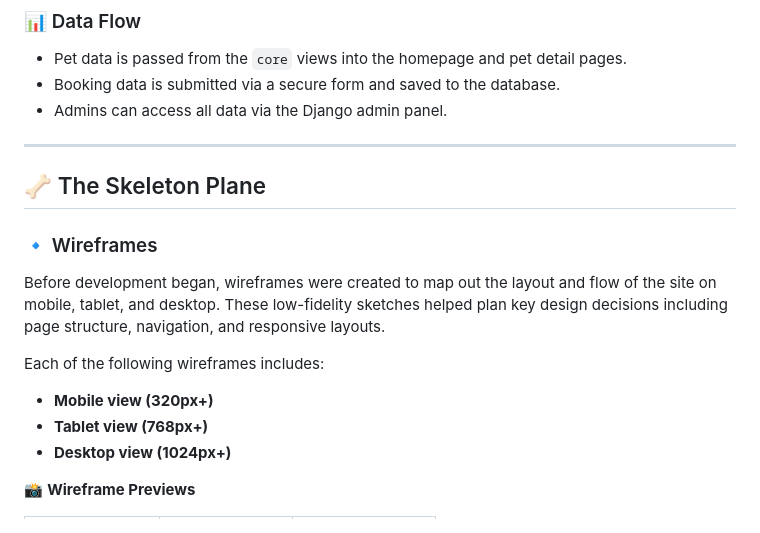
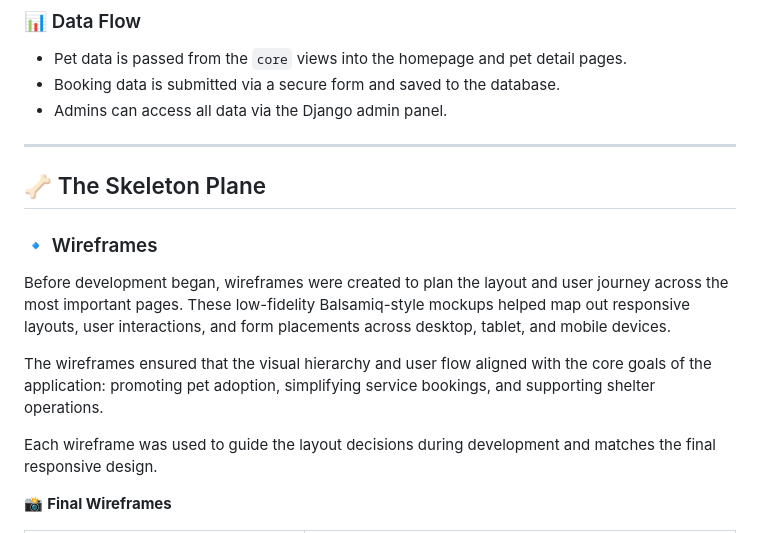
Before and after one commit to Omar6688/PawfectMatch, a Markdown page: README.md, the part around one of its changes. Drawn GitHub-style.

```diff
--- a/README.md
+++ b/README.md
@@ -369,19 +386,15 @@ The `urls.py` files are organized to include:
 
 ---
 
-
-
 ## 🦴 The Skeleton Plane
 
 ### 🔹 Wireframes
 
-Before development began, wireframes were created to map out the layout and flow of the site on mobile, tablet, and desktop. These low-fidelity sketches helped plan key design decisions including page structure, navigation, and responsive layouts.
+Before development began, wireframes were created to plan the layout and user journey across the most important pages. These low-fidelity Balsamiq-style mockups helped map out responsive layouts, user interactions, and form placements across desktop, tablet, and mobile devices.
 
-Each of the following wireframes includes:
+The wireframes ensured that the visual hierarchy and user flow aligned with the core goals of the application: promoting pet adoption, simplifying service bookings, and supporting shelter operations.
 
-- **Mobile view (320px+)**
-- **Tablet view (768px+)**
-- **Desktop view (1024px+)**
+Each wireframe was used to guide the layout decisions during development and matches the final responsive design.
 
-📸 **Wireframe Previews**
+📸 **Final Wireframes**
 
```
Also changed, not shown: other parts of README.md (+111 -68 lines), documentation/erd/erd-diagram.png (added), documentation/wireframes/wireframe-adopt-list.png (added), documentation/wireframes/wireframe-booking-form.png (added), documentation/wireframes/wireframe-home.png (added), documentation/wireframes/wireframe-pet-detail.png (added), documentation/wireframes/wireframe-profile.png (added).
